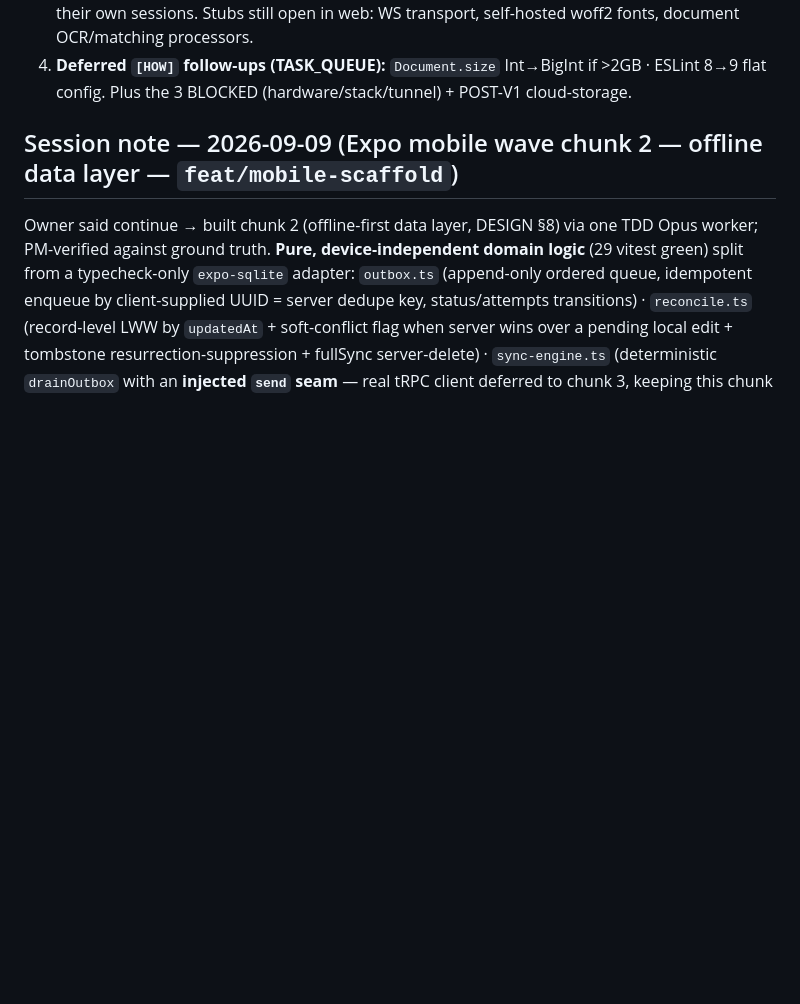
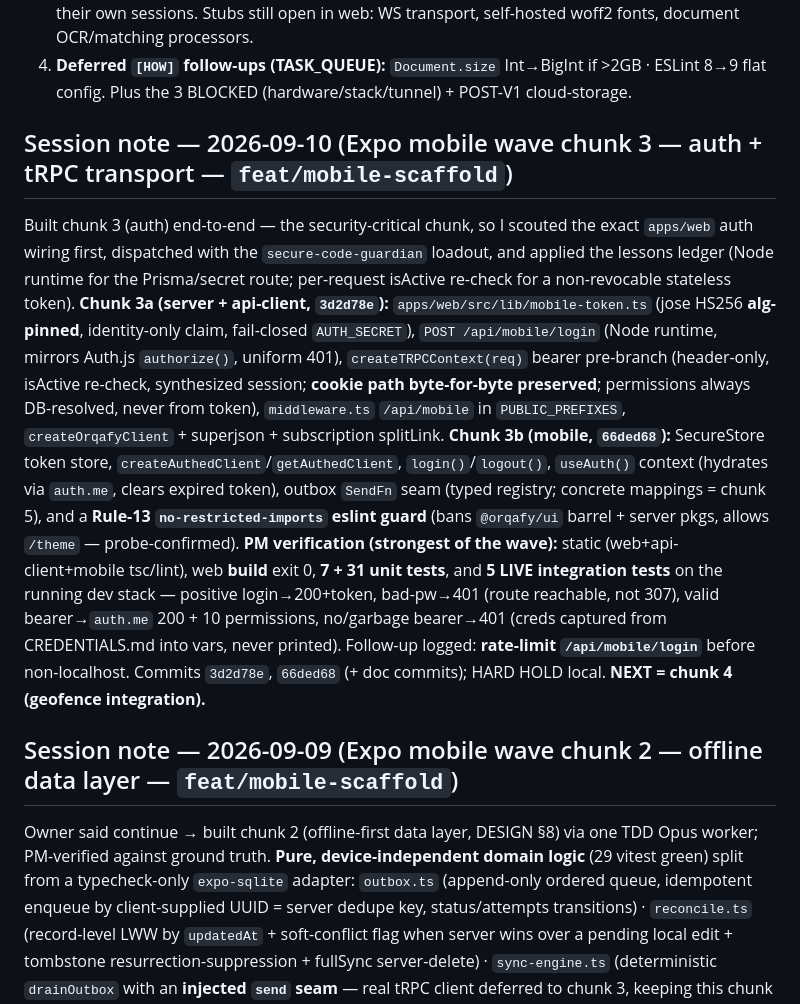
Before and after one commit to bonitobonita24/Orqafy-Self-Hosted, a Markdown page: docs/STATE.md, the part around one of its changes. Rendered like a GitHub page; blank space fills up the shorter version.

```diff
--- a/docs/STATE.md
+++ b/docs/STATE.md
@@ -65,6 +65,26 @@ D-5 + D-6 rationale and full consequences: `docs/DECISIONS_LOG.md`.
    sessions. Stubs still open in web: WS transport, self-hosted woff2 fonts, document OCR/matching processors.
 4. **Deferred `[HOW]` follow-ups (TASK_QUEUE):** `Document.size` Int→BigInt if >2GB · ESLint 8→9 flat config.
    Plus the 3 BLOCKED (hardware/stack/tunnel) + POST-V1 cloud-storage.
+
+## Session note — 2026-09-10 (Expo mobile wave chunk 3 — auth + tRPC transport — `feat/mobile-scaffold`)
+
+Built chunk 3 (auth) end-to-end — the security-critical chunk, so I scouted the exact `apps/web` auth wiring
+first, dispatched with the `secure-code-guardian` loadout, and applied the lessons ledger (Node runtime for the
+Prisma/secret route; per-request isActive re-check for a non-revocable stateless token). **Chunk 3a (server +
+api-client, `3d2d78e`):** `apps/web/src/lib/mobile-token.ts` (jose HS256 **alg-pinned**, identity-only claim,
+fail-closed `AUTH_SECRET`), `POST /api/mobile/login` (Node runtime, mirrors Auth.js `authorize()`, uniform 401),
+`createTRPCContext(req)` bearer pre-branch (header-only, isActive re-check, synthesized session; **cookie path
+byte-for-byte preserved**; permissions always DB-resolved, never from token), `middleware.ts` `/api/mobile` in
+`PUBLIC_PREFIXES`, `createOrqafyClient` + superjson + subscription splitLink. **Chunk 3b (mobile, `66ded68`):**
+SecureStore token store, `createAuthedClient`/`getAuthedClient`, `login()`/`logout()`, `useAuth()` context
+(hydrates via `auth.me`, clears expired token), outbox `SendFn` seam (typed registry; concrete mappings = chunk
+5), and a **Rule-13 `no-restricted-imports` eslint guard** (bans `@orqafy/ui` barrel + server pkgs, allows
+`/theme` — probe-confirmed). **PM verification (strongest of the wave):** static (web+api-client+mobile
+tsc/lint), web **build** exit 0, **7 + 31 unit tests**, and **5 LIVE integration tests** on the running dev
+stack — positive login→200+token, bad-pw→401 (route reachable, not 307), valid bearer→`auth.me` 200 + 10
+permissions, no/garbage bearer→401 (creds captured from CREDENTIALS.md into vars, never printed). Follow-up
+logged: **rate-limit `/api/mobile/login`** before non-localhost. Commits `3d2d78e`, `66ded68` (+ doc commits);
+HARD HOLD local. **NEXT = chunk 4 (geofence integration).**
 
 ## Session note — 2026-09-09 (Expo mobile wave chunk 2 — offline data layer — `feat/mobile-scaffold`)
 
```
Also changed, not shown: other parts of docs/STATE.md (+1 -1 lines), docs/SESSION_LOG.md (+10 -0 lines), docs/TASK_QUEUE.md (+5 -6 lines).
